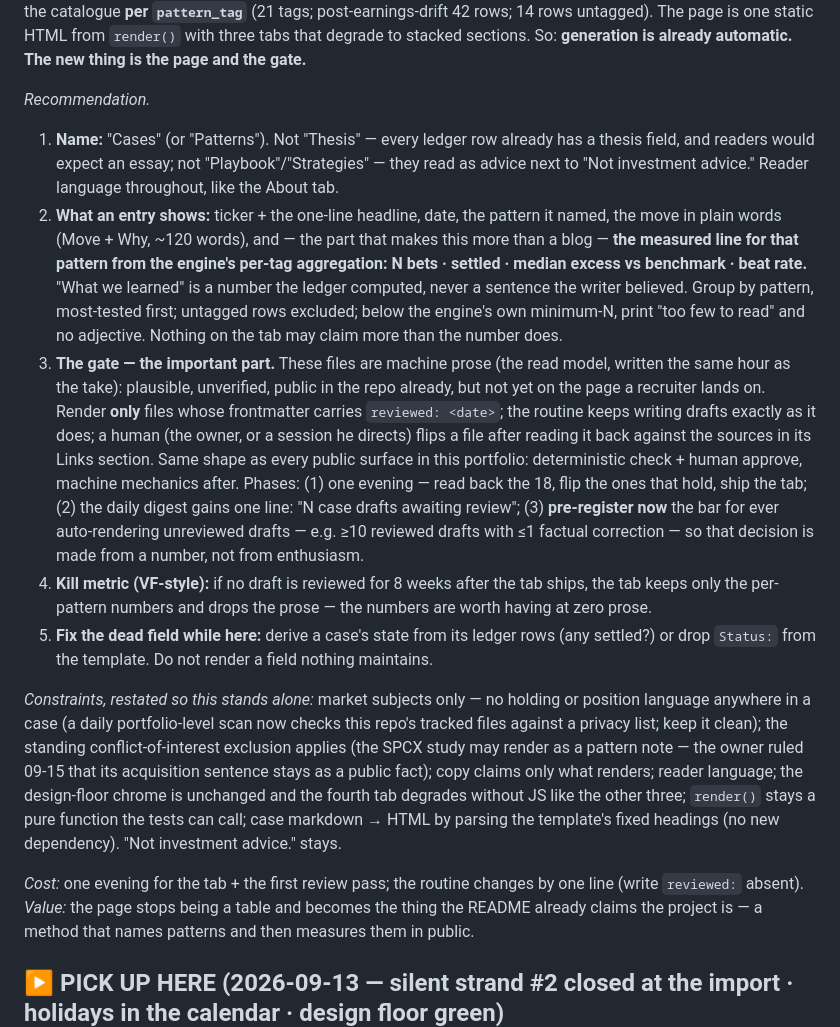
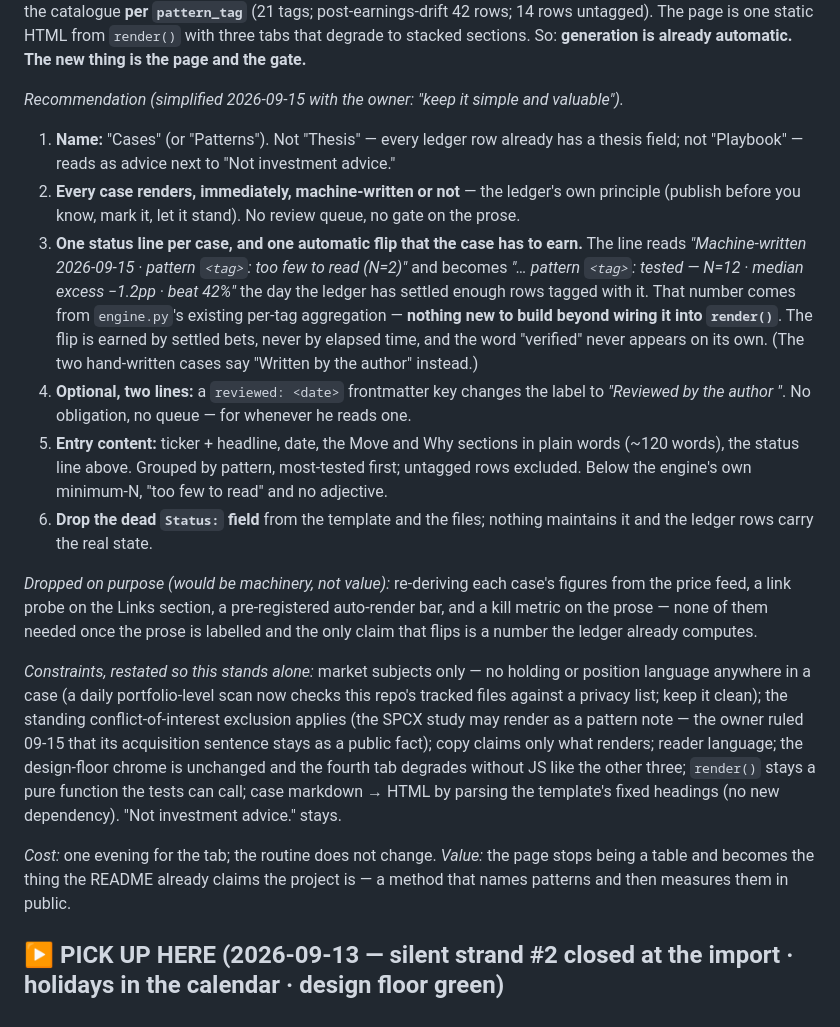
Before and after one commit to guillearria/swing-lab, a Markdown page: research/BACKLOG.md, the part around the change. GitHub-like rendering.

Commit message:
backlog: Cases tab brief simplified — every case renders, one earned flip, nothing new to build
Owner 2026-09-15: automatic flips when a case earns it, but keep it simple.
The brief now says: render every case immediately with a one-line status
("Machine-written <date> · pattern <tag>: too few to read (N=2)"), which
flips to "tested — N · median excess · beat rate" the day the ledger has
settled enough rows with that tag — engine.py already computes it; wire it
into render(). Optional `reviewed:` key for a human label. Dropped: review
queue, figure re-derivation, link probe, auto-render bar, prose kill metric.
The word "verified" never appears on its own.

Co-Authored-By: Claude Fable 5.1 <noreply@anthropic.com>
Claude-Session: https://claude.ai/code/session_01BRTNquu6vtPhmNQG7W3VLA

```diff
--- a/research/BACKLOG.md
+++ b/research/BACKLOG.md
@@ -31,33 +31,30 @@ catalogue **per `pattern_tag`** (21 tags; post-earnings-drift 42 rows; 14 rows u
 page is one static HTML from `render()` with three tabs that degrade to stacked sections.
 So: **generation is already automatic. The new thing is the page and the gate.**
 
-*Recommendation.*
+*Recommendation (simplified 2026-09-15 with the owner: "keep it simple and valuable").*
 1. **Name:** "Cases" (or "Patterns"). Not "Thesis" — every ledger row already has a thesis
-   field, and readers would expect an essay; not "Playbook"/"Strategies" — they read as advice
-   next to "Not investment advice." Reader language throughout, like the About tab.
-2. **What an entry shows:** ticker + the one-line headline, date, the pattern it named, the
-   move in plain words (Move + Why, ~120 words), and — the part that makes this more than a
-   blog — **the measured line for that pattern from the engine's per-tag aggregation: N bets ·
-   settled · median excess vs benchmark · beat rate.** "What we learned" is a number the ledger
-   computed, never a sentence the writer believed. Group by pattern, most-tested first;
-   untagged rows excluded; below the engine's own minimum-N, print "too few to read" and no
-   adjective. Nothing on the tab may claim more than the number does.
-3. **The gate — the important part.** These files are machine prose (the read model, written
-   the same hour as the take): plausible, unverified, public in the repo already, but not yet
-   on the page a recruiter lands on. Render **only** files whose frontmatter carries
-   `reviewed: <date>`; the routine keeps writing drafts exactly as it does; a human (the owner,
-   or a session he directs) flips a file after reading it back against the sources in its
-   Links section. Same shape as every public surface in this portfolio: deterministic check +
-   human approve, machine mechanics after. Phases: (1) one evening — read back the 18, flip the
-   ones that hold, ship the tab; (2) the daily digest gains one line: "N case drafts awaiting
-   review"; (3) **pre-register now** the bar for ever auto-rendering unreviewed drafts — e.g.
-   ≥10 reviewed drafts with ≤1 factual correction — so that decision is made from a number,
-   not from enthusiasm.
-4. **Kill metric (VF-style):** if no draft is reviewed for 8 weeks after the tab ships, the tab
-   keeps only the per-pattern numbers and drops the prose — the numbers are worth having at
-   zero prose.
-5. **Fix the dead field while here:** derive a case's state from its ledger rows (any settled?)
-   or drop `Status:` from the template. Do not render a field nothing maintains.
+   field; not "Playbook" — reads as advice next to "Not investment advice."
+2. **Every case renders, immediately, machine-written or not** — the ledger's own principle
+   (publish before you know, mark it, let it stand). No review queue, no gate on the prose.
+3. **One status line per case, and one automatic flip that the case has to earn.** The line
+   reads *"Machine-written 2026-09-15 · pattern `<tag>`: too few to read (N=2)"* and becomes
+   *"… pattern `<tag>`: tested — N=12 · median excess −1.2pp · beat 42%"* the day the ledger has
+   settled enough rows tagged with it. That number comes from `engine.py`'s existing per-tag
+   aggregation — **nothing new to build beyond wiring it into `render()`**. The flip is earned
+   by settled bets, never by elapsed time, and the word "verified" never appears on its own.
+   (The two hand-written cases say "Written by the author" instead.)
+4. **Optional, two lines:** a `reviewed: <date>` frontmatter key changes the label to
+   *"Reviewed by the author <date>"*. No obligation, no queue — for whenever he reads one.
+5. **Entry content:** ticker + headline, date, the Move and Why sections in plain words
+   (~120 words), the status line above. Grouped by pattern, most-tested first; untagged rows
+   excluded. Below the engine's own minimum-N, "too few to read" and no adjective.
+6. **Drop the dead `Status:` field** from the template and the files; nothing maintains it and
+   the ledger rows carry the real state.
+
+*Dropped on purpose (would be machinery, not value):* re-deriving each case's figures from the
+price feed, a link probe on the Links section, a pre-registered auto-render bar, and a kill
+metric on the prose — none of them needed once the prose is labelled and the only claim that
+flips is a number the ledger already computes.
 
 *Constraints, restated so this stands alone:* market subjects only — no holding or position
 language anywhere in a case (a daily portfolio-level scan now checks this repo's tracked files
@@ -68,8 +65,7 @@ design-floor chrome is unchanged and the fourth tab degrades without JS like the
 `render()` stays a pure function the tests can call; case markdown → HTML by parsing the
 template's fixed headings (no new dependency). "Not investment advice." stays.
 
-*Cost:* one evening for the tab + the first review pass; the routine changes by one line (write
-`reviewed:` absent). *Value:* the page stops being a table and becomes the thing the README
+*Cost:* one evening for the tab; the routine does not change. *Value:* the page stops being a table and becomes the thing the README
 already claims the project is — a method that names patterns and then measures them in public.
 
 ## ▶ PICK UP HERE (2026-09-13 — silent strand #2 closed at the import · holidays in the calendar · design floor green)
```
